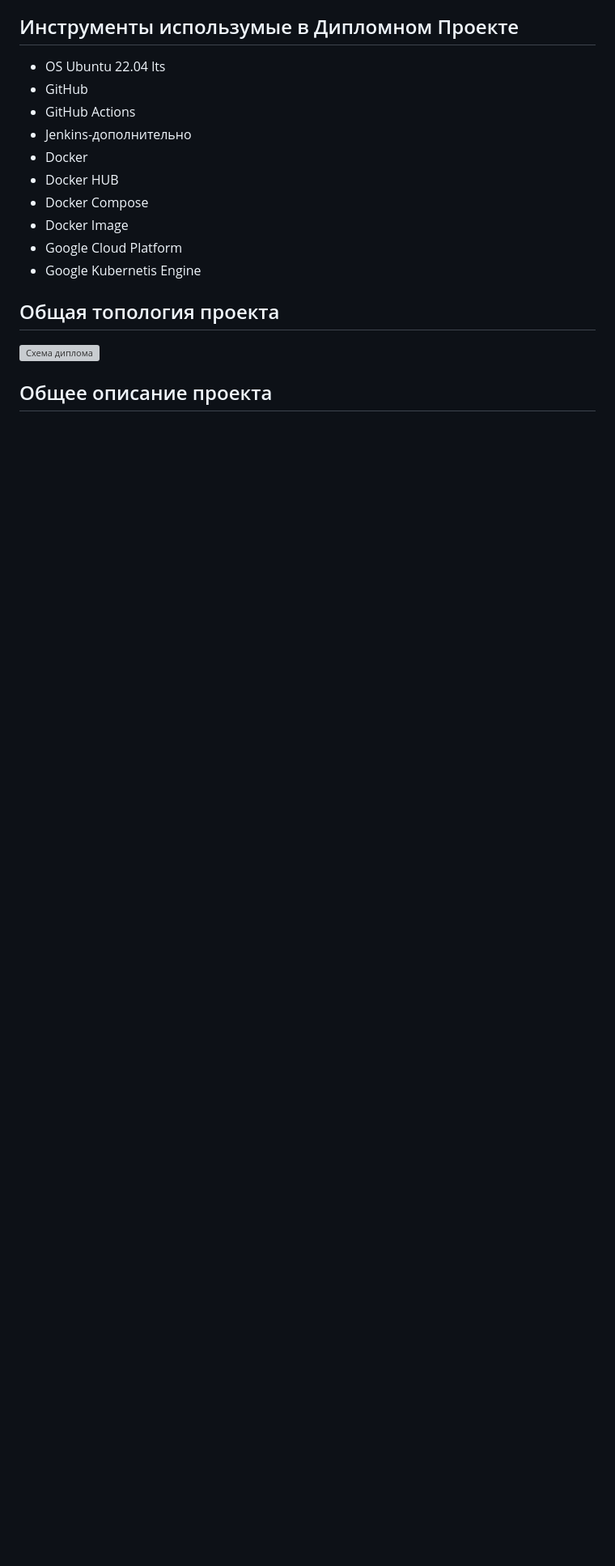
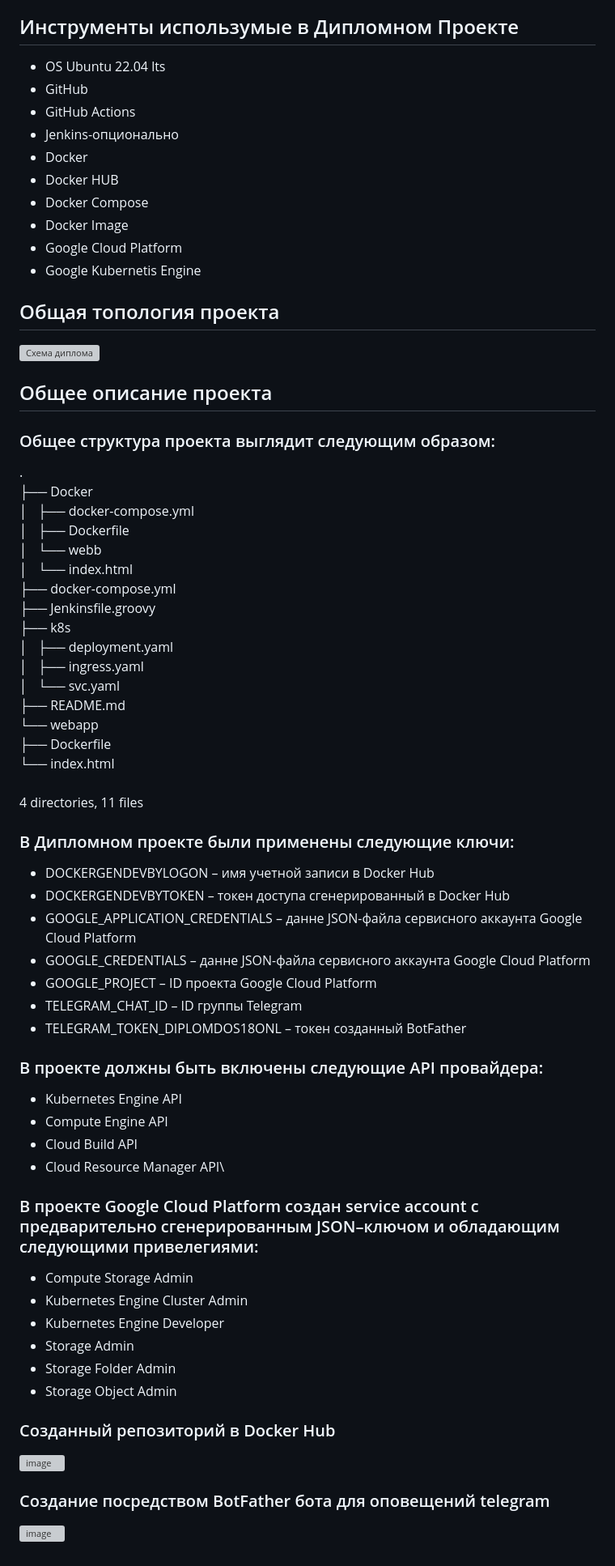
Before and after one commit to GeNaDd/DOS18-onl-DiplomProject, a Markdown page: README.md, the part around the change. Shown at 81% size. GitHub-like rendering; blank space fills up the shorter version; grey boxes are pictures that could not be loaded.

```diff
--- a/README.md
+++ b/README.md
@@ -63,7 +63,7 @@ https://github.com/HouariZegai/Calculator
 * OS Ubuntu 22.04 lts
 * GitHub
 * GitHub Actions
-* Jenkins-дополнительно
+* Jenkins-опционально
 * Docker
 * Docker HUB
 * Docker Compose
@@ -76,3 +76,51 @@ https://github.com/HouariZegai/Calculator
 ![Схема диплома](https://github.com/GeNaDd/DOS18-onl-DiplomProject/assets/44873704/09d880ba-f04f-43be-90de-0d6bb9f693c2)
 
 ## Общее описание проекта
+### Общее структура проекта выглядит следующим образом:
+.\
+├── Docker\
+│   ├── docker-compose.yml\
+│   ├── Dockerfile\
+│   └── webb\
+│       └── index.html\
+├── docker-compose.yml\
+├── Jenkinsfile.groovy\
+├── k8s\
+│   ├── deployment.yaml\
+│   ├── ingress.yaml\
+│   └── svc.yaml\
+├── README.md\
+└── webapp\
+    ├── Dockerfile\
+    └── index.html\
+\
+4 directories, 11 files
+
+### В Дипломном проекте были применены следующие ключи:
+* DOCKERGENDEVBYLOGON – имя учетной записи в Docker Hub
+* DOCKERGENDEVBYTOKEN – токен доступа сгенерированный в Docker Hub
+* GOOGLE_APPLICATION_CREDENTIALS – данне JSON-файла сервисного аккаунта Google Cloud Platform
+* GOOGLE_CREDENTIALS – данне JSON-файла сервисного аккаунта Google Cloud Platform
+* GOOGLE_PROJECT – ID проекта Google Cloud Platform
+* TELEGRAM_CHAT_ID – ID группы Telegram
+* TELEGRAM_TOKEN_DIPLOMDOS18ONL – токен созданный BotFather
+
+### В проекте должны быть включены следующие API провайдера:
+* Kubernetes Engine API
+* Compute Engine API
+* Cloud Build API
+* Cloud Resource Manager API\
+
+### В проекте Google Cloud Platform создан service account с предварительно сгенерированным JSON–ключом и обладающим следующими привелегиями:
+* Compute Storage Admin
+* Kubernetes Engine Cluster Admin
+* Kubernetes Engine Developer
+* Storage Admin
+* Storage Folder Admin
+* Storage Object Admin
+
+### Созданный репозиторий в Docker Hub
+![image](https://github.com/GeNaDd/PushingDockerHub/assets/44873704/373337cb-5d98-4792-a8f7-b4cfd33c9d88)
+
+### Создание посредством BotFather бота для оповещений telegram
+![image](https://github.com/GeNaDd/PushingDockerHub/assets/44873704/5e3542b7-38e1-4904-9dba-68b2f873585c)
```
